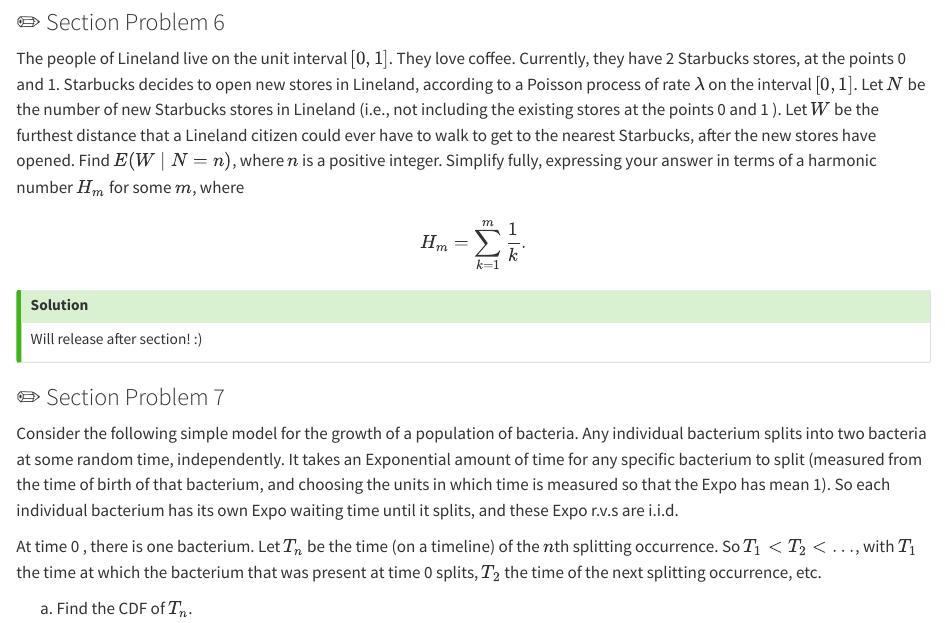
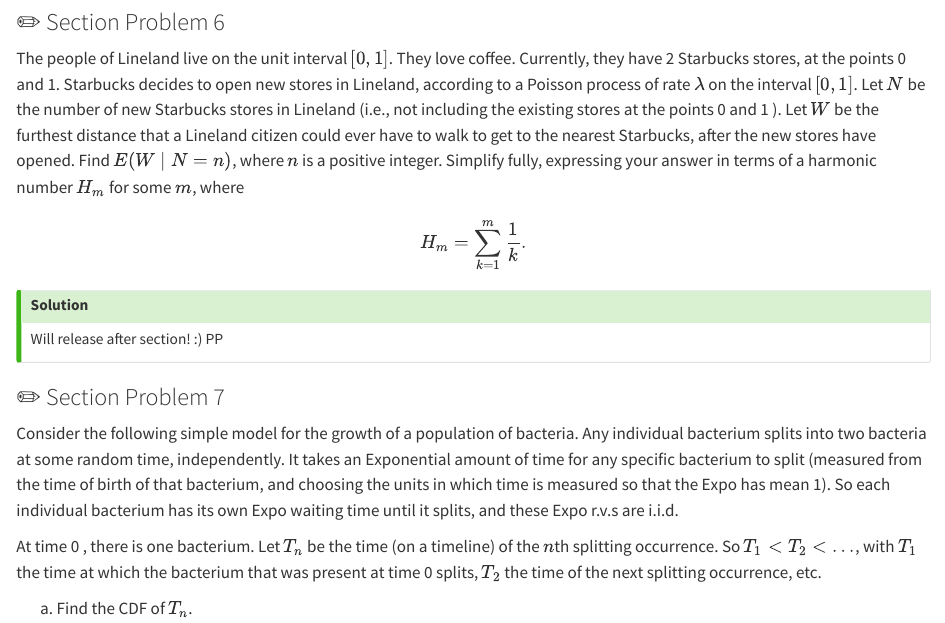
Before and after one commit to zadchin/STAT210_Section, a Quarto document (02_Section_2.qmd): the page in a window 1100 px wide, from 6630 px down. Rendered offline with R 4.5, knitr and Pandoc in place of Quarto, with nearby package versions.

Commit message:
trying fix thing v2

```diff
--- a/02_Section_2.qmd
+++ b/02_Section_2.qmd
@@ -465,7 +465,7 @@ $$
 
 ::: {.callout-tip collapse="true" appearance="simple"}
 ## Solution
-Will release after section! :)
+Will release after section! :) PP
 <!--
 Given $N=n$, the locations of the $n$ new stores are i.i.d. Unif. The furthest distance someone could have to walk is half of the largest spacing between two stores. By
 the same method in class used on the cutting a rope problem (using the joint representations for the order statistics of Uniforms and of Exponentials), the expected largest spacing between two stores is $\frac{1}{n+1} H_{n+1}$. Thus,
```
Also changed, not shown: index.pdf, index.tex, 02_Section_2.qmd (1 more changed lines), 2 other files.
